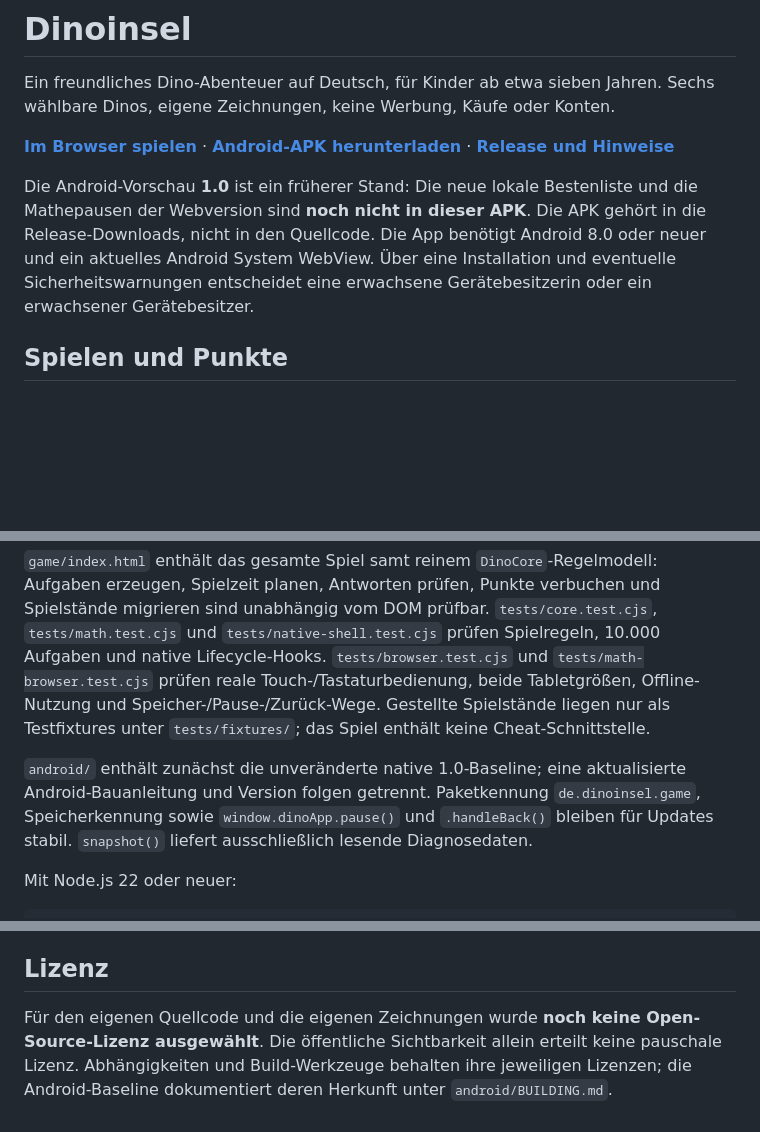
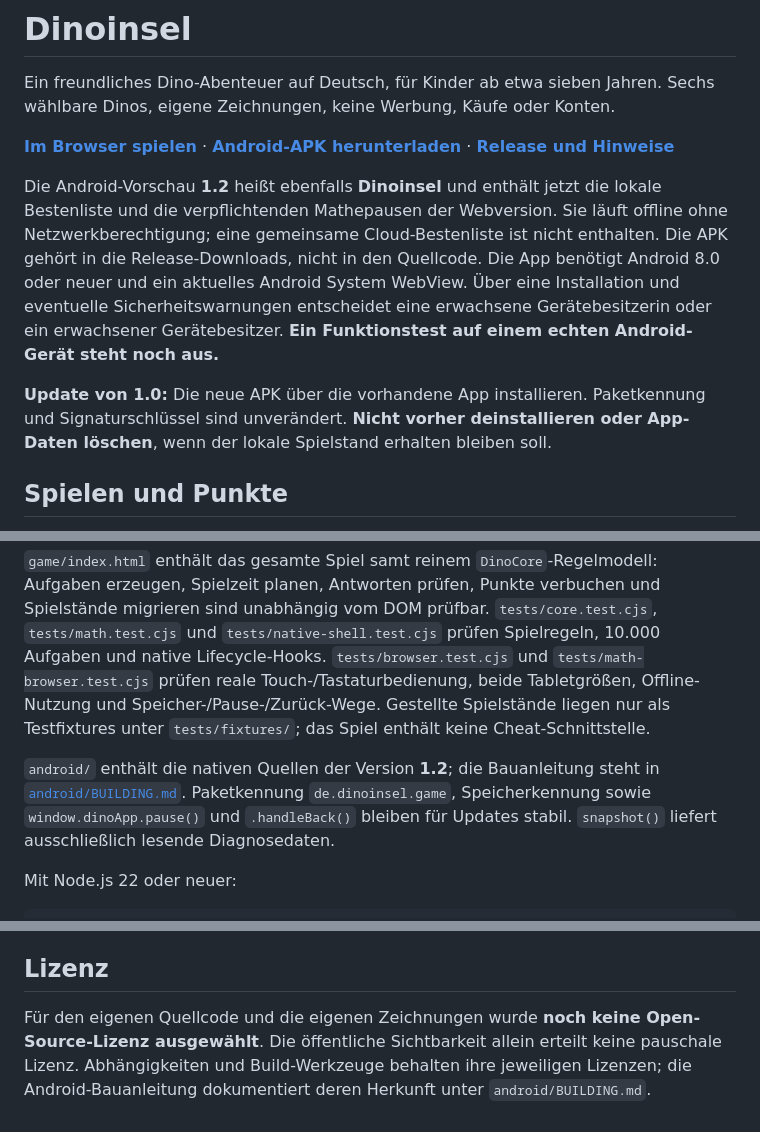
Before and after one commit to SandraAhlgrimm/Dinoinsel, a Markdown page: README.md, 3 parts joined by grey strips. GitHub-like rendering; blank space fills up the shorter version.

Commit message:
Link the published Dinoinsel 1.2 maths APK
Document APK feature parity, in-place upgrades, offline scope and the outstanding physical-device smoke test.

Co-authored-by: Copilot App <223556219+Copilot@users.noreply.github.com>

```diff
--- a/README.md
+++ b/README.md
@@ -6,5 +6,7 @@ Ein freundliches Dino-Abenteuer auf Deutsch, für Kinder ab etwa sieben Jahren.
 
-Die Android-Vorschau **1.0** ist ein früherer Stand: Die neue lokale Bestenliste und die Mathepausen der Webversion sind **noch nicht in dieser APK**. Die APK gehört in die Release-Downloads, nicht in den Quellcode. Die App benötigt Android 8.0 oder neuer und ein aktuelles Android System WebView. Über eine Installation und eventuelle Sicherheitswarnungen entscheidet eine erwachsene Gerätebesitzerin oder ein erwachsener Gerätebesitzer.
+Die Android-Vorschau **1.2** heißt ebenfalls **Dinoinsel** und enthält jetzt die lokale Bestenliste und die verpflichtenden Mathepausen der Webversion. Sie läuft offline ohne Netzwerkberechtigung; eine gemeinsame Cloud-Bestenliste ist nicht enthalten. Die APK gehört in die Release-Downloads, nicht in den Quellcode. Die App benötigt Android 8.0 oder neuer und ein aktuelles Android System WebView. Über eine Installation und eventuelle Sicherheitswarnungen entscheidet eine erwachsene Gerätebesitzerin oder ein erwachsener Gerätebesitzer. **Ein Funktionstest auf einem echten Android-Gerät steht noch aus.**
+
+**Update von 1.0:** Die neue APK über die vorhandene App installieren. Paketkennung und Signaturschlüssel sind unverändert. **Nicht vorher deinstallieren oder App-Daten löschen**, wenn der lokale Spielstand erhalten bleiben soll.
 
 ## Spielen und Punkte
 
@@ -30,7 +32,7 @@ Tastatur: Pfeile/WASD laufen, E/Leertaste essen, F schubsen, Esc Pause/zurück.
 
 `game/index.html` enthält das gesamte Spiel samt reinem `DinoCore`-Regelmodell: Aufgaben erzeugen, Spielzeit planen, Antworten prüfen, Punkte verbuchen und Spielstände migrieren sind unabhängig vom DOM prüfbar. `tests/core.test.cjs`, `tests/math.test.cjs` und `tests/native-shell.test.cjs` prüfen Spielregeln, 10.000 Aufgaben und native Lifecycle-Hooks. `tests/browser.test.cjs` und `tests/math-browser.test.cjs` prüfen reale Touch-/Tastaturbedienung, beide Tabletgrößen, Offline-Nutzung und Speicher-/Pause-/Zurück-Wege. Gestellte Spielstände liegen nur als Testfixtures unter `tests/fixtures/`; das Spiel enthält keine Cheat-Schnittstelle.
 
-`android/` enthält zunächst die unveränderte native 1.0-Baseline; eine aktualisierte Android-Bauanleitung und Version folgen getrennt. Paketkennung `de.dinoinsel.game`, Speicherkennung sowie `window.dinoApp.pause()` und `.handleBack()` bleiben für Updates stabil. `snapshot()` liefert ausschließlich lesende Diagnosedaten.
+`android/` enthält die nativen Quellen der Version **1.2**; die Bauanleitung steht in [`android/BUILDING.md`](android/BUILDING.md). Paketkennung `de.dinoinsel.game`, Speicherkennung sowie `window.dinoApp.pause()` und `.handleBack()` bleiben für Updates stabil. `snapshot()` liefert ausschließlich lesende Diagnosedaten.
 
 Mit Node.js 22 oder neuer:
 
@@ -46,4 +48,4 @@ Unter macOS wird vorhandenes Google Chrome genutzt, sonst Playwright-Chromium. `
 
 ## Lizenz
 
-Für den eigenen Quellcode und die eigenen Zeichnungen wurde **noch keine Open-Source-Lizenz ausgewählt**. Die öffentliche Sichtbarkeit allein erteilt keine pauschale Lizenz. Abhängigkeiten und Build-Werkzeuge behalten ihre jeweiligen Lizenzen; die Android-Baseline dokumentiert deren Herkunft unter `android/BUILDING.md`.
+Für den eigenen Quellcode und die eigenen Zeichnungen wurde **noch keine Open-Source-Lizenz ausgewählt**. Die öffentliche Sichtbarkeit allein erteilt keine pauschale Lizenz. Abhängigkeiten und Build-Werkzeuge behalten ihre jeweiligen Lizenzen; die Android-Bauanleitung dokumentiert deren Herkunft unter `android/BUILDING.md`.
```
Also changed, not shown: other parts of README.md (+1 -1 lines).
